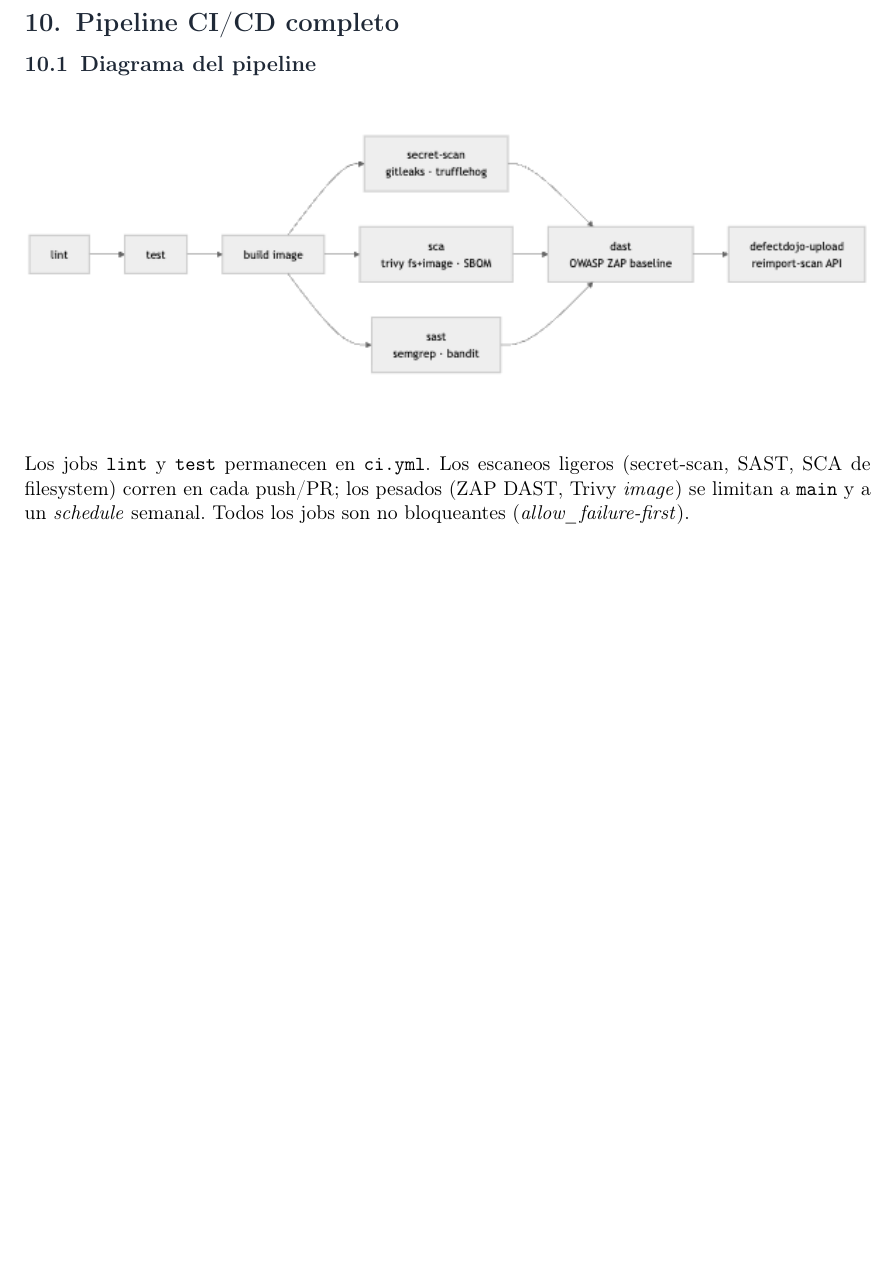
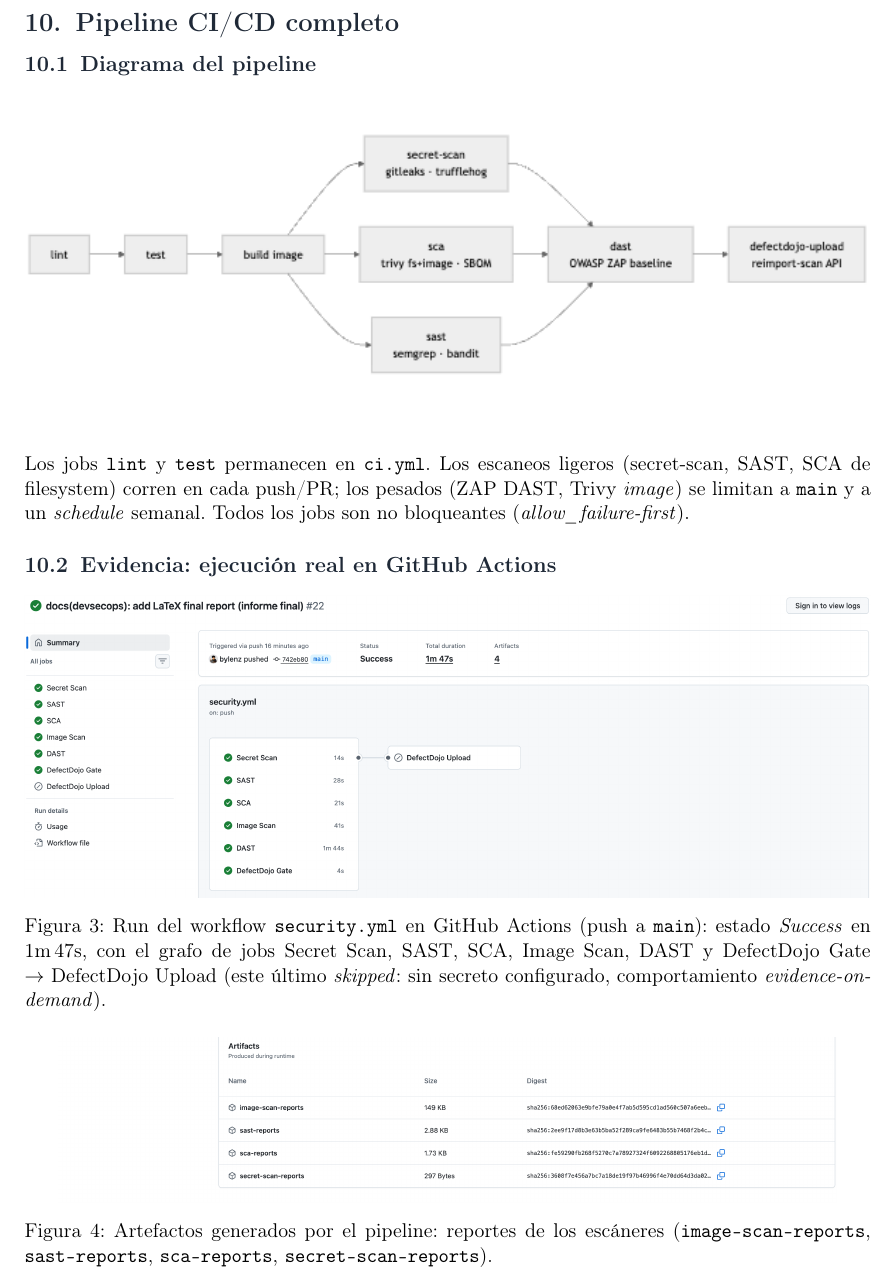
Before and after one commit to bylenz/finsight, a LaTeX document (docs/informe-final/latex/report.tex): part of page 7 of 9 before the commit and part of page 7 of 10 after it, cut so that both start at the same text, the shorter picture padded with empty space. Compiled offline with pdfLaTeX.

Commit message:
docs(devsecops): add real GitHub Actions pipeline evidence to report
Add a screenshot of the security.yml workflow run on GitHub Actions (Success, jobs graph with per-job durations: Secret Scan, SAST, SCA, Image Scan, DAST, DefectDojo Gate -> Upload) plus the produced artifacts, as pipeline integration evidence in the LaTeX report (section 10.2). Recompiled report.pdf.

```diff
--- a/docs/informe-final/latex/report.tex
+++ b/docs/informe-final/latex/report.tex
@@ -252,6 +252,16 @@ Los jobs \texttt{lint} y \texttt{test} permanecen en \texttt{ci.yml}. Los escane
 SCA de filesystem) corren en cada push/PR; los pesados (ZAP DAST, Trivy \emph{image}) se limitan a \texttt{main}
 y a un \emph{schedule} semanal. Todos los jobs son no bloqueantes (\emph{allow\_failure-first}).
 
+\subsection{Evidencia: ejecución real en GitHub Actions}
+\begin{center}
+  \includegraphics[width=\linewidth]{images/pipeline-github.png}
+  \captionof{figure}{Run del workflow \texttt{security.yml} en GitHub Actions (push a \texttt{main}): estado \emph{Success} en 1m\,47s, con el grafo de jobs Secret Scan, SAST, SCA, Image Scan, DAST y DefectDojo Gate $\rightarrow$ DefectDojo Upload (este último \emph{skipped}: sin secreto configurado, comportamiento \emph{evidence-on-demand}).}
+\end{center}
+\begin{center}
+  \includegraphics[width=0.92\linewidth]{images/pipeline-artifacts.png}
+  \captionof{figure}{Artefactos generados por el pipeline: reportes de los escáneres (\texttt{image-scan-reports}, \texttt{sast-reports}, \texttt{sca-reports}, \texttt{secret-scan-reports}).}
+\end{center}
+
 \subsection{Script de configuración (\texttt{.github/workflows/security.yml})}
 Extracto representativo (archivo completo en el repositorio):
 
```
Also changed, not shown: docs/informe-final/latex/images/pipeline-artifacts.png (added), docs/informe-final/latex/images/pipeline-github.png (added), docs/informe-final/latex/report.pdf.
